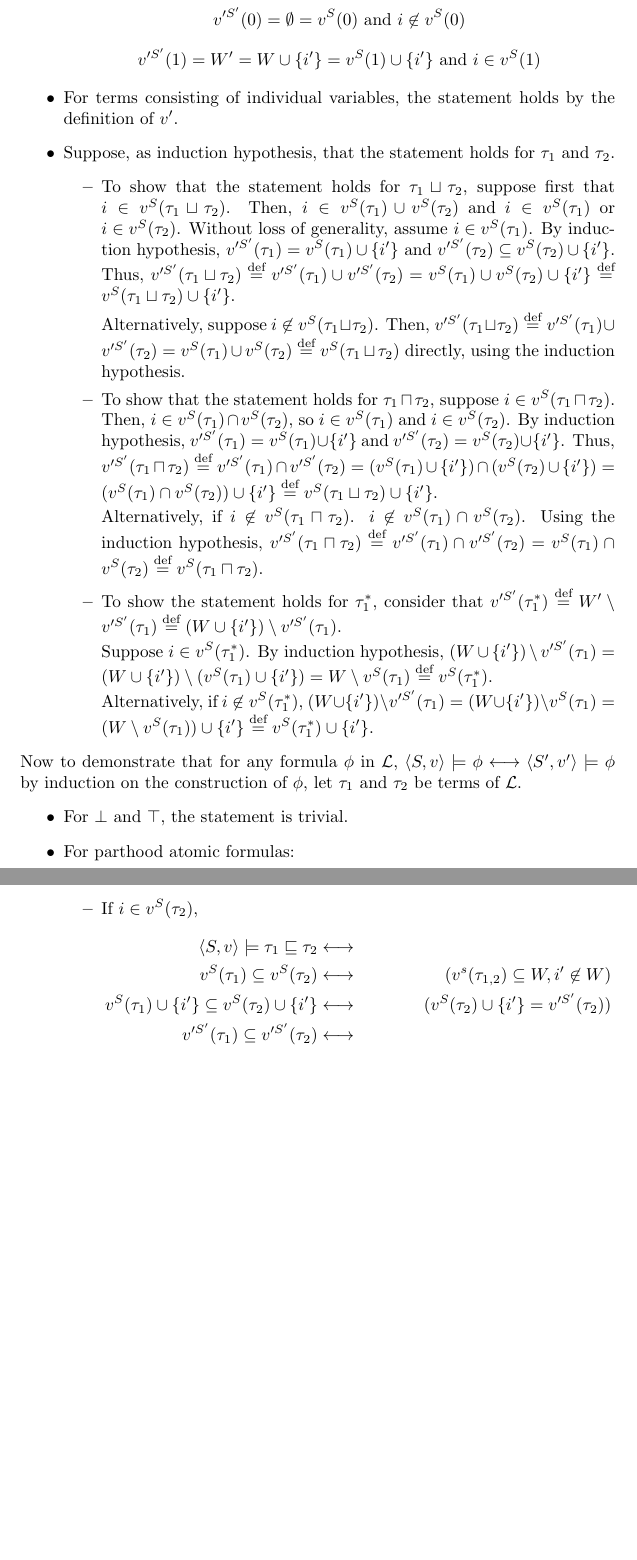
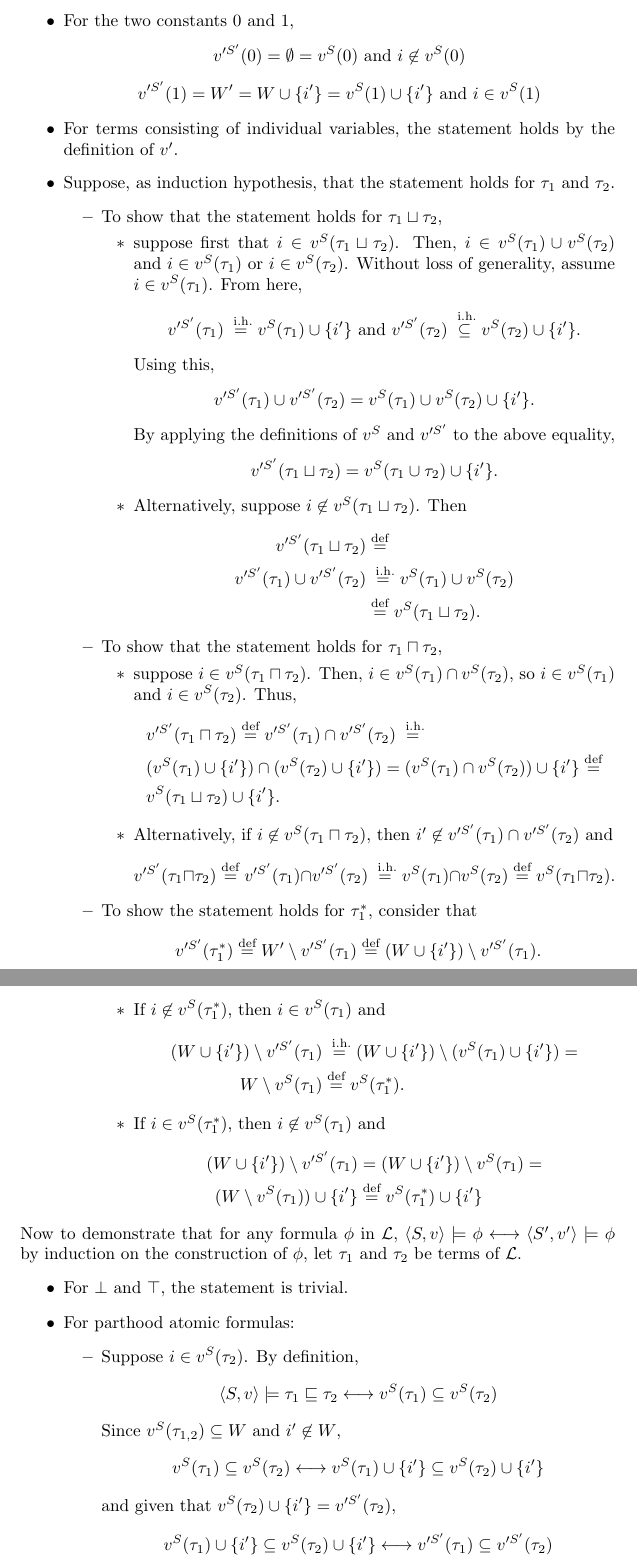
Before and after one commit to angueln/masters-thesis, a LaTeX thesis (thesis-angueln.tex): two parts of pages 8 and 9 of 10, joined at a grey line, cut at the place of the change, the shorter picture padded with empty space. Compiled offline with pdfLaTeX.

Commit message:
Tidy up proof of untying lemma.

```diff
--- a/thesis-angueln.tex
+++ b/thesis-angueln.tex
@@ -35,6 +35,7 @@
 \newcommand{\lmeasure}{\preceq}
 
 \newcommand{\eqdef}{\stackrel{\text{def}}{=}}
+\newcommand{\eqih}{\stackrel{\text{ i.h.}}{=}}
 
 \title{Axiomatization of Some Contact Logics with a Qualitative Measure}
 \author{Anguel Nikolov\\{\small supervised by Prof. Tinko Tinchev}}
@@ -398,19 +399,64 @@ Now follows a proof by induction on terms in $\lang$, that
   \item For terms consisting of individual variables, the statement holds by the definition of $v'$.
   \item Suppose, as induction hypothesis, that the statement holds for $\tau_1$ and $\tau_2$.
     \begin{itemize}
-    \item To show that the statement holds for $\tau_1 \lcup \tau_2$, suppose first that $i \in v^S(\tau_1 \lcup \tau_2)$. Then, $i \in v^S(\tau_1) \cup v^S(\tau_2)$ and $i \in v^S(\tau_1)$ or $i \in v^S(\tau_2)$. Without loss of generality, assume $i \in v^S(\tau_1)$. By induction hypothesis, $v'^{S'}(\tau_1) = v^S(\tau_1) \cup \{i'\}$ and $v'^{S'}(\tau_2) \subseteq v^S(\tau_2) \cup \{i'\}$. Thus, $v'^{S'}(\tau_1 \lcup \tau_2) \eqdef v'^{S'}(\tau_1) \cup v'^{S'}(\tau_2) = v^S(\tau_1) \cup v^S(\tau_2) \cup \{i'\} \eqdef v^S(\tau_1 \lcup \tau_2) \cup \{i'\}$.
+    \item To show that the statement holds for $\tau_1 \lcup \tau_2$,
+      \begin{itemize}
+      \item suppose first that $i \in v^S(\tau_1 \lcup \tau_2)$. Then, $i \in v^S(\tau_1) \cup v^S(\tau_2)$ and $i \in v^S(\tau_1)$ or $i \in v^S(\tau_2)$. Without loss of generality, assume $i \in v^S(\tau_1)$. From here,
+        \begin{equation*}
+          v'^{S'}(\tau_1) \eqih v^S(\tau_1) \cup \{i'\} \text{ and } v'^{S'}(\tau_2) \stackrel{\text{ i.h.}}{\subseteq} v^S(\tau_2) \cup \{i'\}.
+        \end{equation*}
+        Using this,
+        \begin{equation*}
+          v'^{S'}(\tau_1) \cup v'^{S'}(\tau_2) = v^S(\tau_1) \cup v^S(\tau_2) \cup \{i'\}.
+        \end{equation*}
+        By applying the definitions of $v^S$ and $v'^{S'}$ to the above equality,
+        \begin{equation*}
+          v'^{S'}(\tau_1 \lcup \tau_2) = v^S(\tau_1 \cup \tau_2) \cup \{i'\}.
+        \end{equation*}
 
-      Alternatively, suppose $i \not \in v^S(\tau_1 \lcup \tau_2)$. Then, $v'^{S'}(\tau_1 \lcup \tau_2) \eqdef v'^{S'}(\tau_1) \cup v'^{S'}(\tau_2) = v^S(\tau_1) \cup v^S(\tau_2) \eqdef v^S(\tau_1 \lcup \tau_2)$ directly, using the induction hypothesis.
 
-    \item To show that the statement holds for $\tau_1 \lcap \tau_2$, suppose $i \in v^S(\tau_1 \lcap \tau_2)$. Then, $i \in v^S(\tau_1) \cap v^S(\tau_2)$, so $i \in v^S(\tau_1)$ and $i \in v^S(\tau_2)$. By induction hypothesis, $v'^{S'}(\tau_1) = v^S(\tau_1) \cup \{i'\}$ and $v'^{S'}(\tau_2) = v^S(\tau_2) \cup \{i'\}$. Thus, $v'^{S'}(\tau_1 \lcap \tau_2) \eqdef v'^{S'}(\tau_1) \cap v'^{S'}(\tau_2) = (v^S(\tau_1) \cup \{i'\}) \cap (v^S(\tau_2) \cup \{i'\}) = (v^S(\tau_1) \cap v^S(\tau_2)) \cup \{i'\} \eqdef v^S(\tau_1 \lcup \tau_2) \cup \{i'\}$.
+      \item Alternatively, suppose $i \not \in v^S(\tau_1 \lcup \tau_2)$. Then
+        \begin{align*}
+          v'^{S'}(\tau_1 \lcup \tau_2) &\eqdef \\
+          v'^{S'}(\tau_1) \cup v'^{S'}(\tau_2) &\eqih v^S(\tau_1) \cup v^S(\tau_2) \\
+          &\eqdef v^S(\tau_1 \lcup \tau_2).
+        \end{align*}
+      \end{itemize}
 
-      Alternatively, if $i \not \in v^S(\tau_1 \lcap \tau_2)$. $i \not \in v^S(\tau_1) \cap v^S(\tau_2)$. Using the induction hypothesis, $v'^{S'}(\tau_1 \lcap \tau_2) \eqdef v'^{S'}(\tau_1) \cap v'^{S'}(\tau_2) = v^S(\tau_1) \cap v^S(\tau_2) \eqdef v^S(\tau_1 \lcap \tau_2)$.
+    \item To show that the statement holds for $\tau_1 \lcap \tau_2$,
+      \begin{itemize}
+      \item suppose $i \in v^S(\tau_1 \lcap \tau_2)$. Then, $i \in v^S(\tau_1) \cap v^S(\tau_2)$, so $i \in v^S(\tau_1)$ and $i \in v^S(\tau_2)$. Thus,
+        \begin{align*}
+          &v'^{S'}(\tau_1 \lcap \tau_2) \eqdef v'^{S'}(\tau_1) \cap v'^{S'}(\tau_2) \eqih \\
+          &(v^S(\tau_1) \cup \{i'\}) \cap (v^S(\tau_2) \cup \{i'\}) = (v^S(\tau_1) \cap v^S(\tau_2)) \cup \{i'\} \eqdef \\
+          &v^S(\tau_1 \lcup \tau_2) \cup \{i'\}.
+        \end{align*}
 
-    \item To show the statement holds for $\tau_1\lstar$, consider that $v'^{S'}(\tau_1\lstar) \eqdef W' \setminus v'^{S'}(\tau_1) \eqdef (W \cup \{i'\}) \setminus v'^{S'}(\tau_1)$.
+      \item Alternatively, if $i \not \in v^S(\tau_1 \lcap \tau_2)$, then $i' \not \in v'^{S'}(\tau_1) \cap v'^{S'}(\tau_2)$ and
+        \begin{equation*}
+          v'^{S'}(\tau_1 \lcap \tau_2) \eqdef v'^{S'}(\tau_1) \cap v'^{S'}(\tau_2) \eqih v^S(\tau_1) \cap v^S(\tau_2) \eqdef v^S(\tau_1 \lcap \tau_2).
+        \end{equation*}
+      \end{itemize}
 
-      Suppose $i \in v^S(\tau_1\lstar)$. By induction hypothesis, $(W \cup \{i'\}) \setminus v'^{S'}(\tau_1) = (W \cup \{i'\}) \setminus (v^S(\tau_1) \cup \{i'\}) = W \setminus v^S(\tau_1) \eqdef v^S(\tau_1\lstar)$.
 
-      Alternatively, if $i \not \in v^S(\tau_1\lstar)$, $(W \cup \{i'\}) \setminus v'^{S'}(\tau_1) = (W \cup \{i'\}) \setminus v^S(\tau_1) = (W \setminus v^S(\tau_1)) \cup \{i'\} \eqdef v^S(\tau_1\lstar) \cup \{i'\}$.
+    \item To show the statement holds for $\tau_1\lstar$, consider that
+      \begin{equation*}
+        v'^{S'}(\tau_1\lstar) \eqdef W' \setminus v'^{S'}(\tau_1) \eqdef (W \cup \{i'\}) \setminus v'^{S'}(\tau_1).
+      \end{equation*}
+      \begin{itemize}
+      \item If $i \not \in v^S(\tau_1\lstar)$, then $i \in v^S(\tau_1)$ and
+        \begin{align*}
+          (W \cup \{i'\}) \setminus v'^{S'}(\tau_1) &\eqih (W \cup \{i'\}) \setminus (v^S(\tau_1) \cup \{i'\}) = \\
+          W \setminus v^S(\tau_1) &\eqdef v^S(\tau_1\lstar).
+        \end{align*}
+
+      \item If $i \in v^S(\tau_1\lstar)$, then $i \not \in v^S(\tau_1)$ and
+        \begin{align*}
+          (W \cup \{i'\}) \setminus v'^{S'}(\tau_1) &= (W \cup \{i'\}) \setminus v^S(\tau_1) = \\
+          (W \setminus v^S(\tau_1)) \cup \{i'\} &\eqdef v^S(\tau_1\lstar) \cup \{i'\}
+        \end{align*}
+      \end{itemize}
+
     \end{itemize}
 \end{itemize}
 Now to demonstrate that for any formula $\phi$ in $\lang$, $\langle S, v \rangle \models \phi \longleftrightarrow \langle S', v' \rangle \models \phi$ by induction on the construction of $\phi$, let $\tau_1$ and $\tau_2$ be terms of $\lang$.
@@ -418,13 +464,18 @@ Now to demonstrate that for any formula $\phi$ in $\lang$, $\langle S, v \rangle
   \item For $\bot$ and $\top$, the statement is trivial.
   \item For parthood atomic formulas:
     \begin{itemize}
-    \item If $i \in v^S(\tau_2)$,
+    \item Suppose $i \in v^S(\tau_2)$. By definition,
+      \begin{equation*}
+        \langle S, v \rangle \models \tau_1 \lpart \tau_2 \longleftrightarrow v^S(\tau_1) \subseteq v^S(\tau_2)
+      \end{equation*}
+      Since $v^S(\tau_{1,2}) \subseteq W$ and $i' \not \in W$,
+      \begin{equation*}
+         v^S(\tau_1) \subseteq v^S(\tau_2) \longleftrightarrow v^S(\tau_1) \cup \{i'\} \subseteq v^S(\tau_2) \cup \{i'\}
+      \end{equation*}
+      and given that $v^S(\tau_2) \cup \{i'\} = v'^{S'}(\tau_2)$,
       \begin{align*}
-        \langle S, v \rangle \models \tau_1 \lpart \tau_2 &\longleftrightarrow \\
-        v^S(\tau_1) \subseteq v^S(\tau_2) &\longleftrightarrow & \hspace{1.5cm} (v^s(\tau_{1,2}) \subseteq W, i' \not \in W) \\
-        v^S(\tau_1) \cup \{i'\} \subseteq v^S(\tau_2) \cup \{i'\} &\longleftrightarrow & (v^S(\tau_2) \cup \{i'\} = v'^{S'}(\tau_2)) \\
-        v'^{S'}(\tau_1) \subseteq v'^{S'}(\tau_2) &\longleftrightarrow  \\
-        \langle S', v' \rangle \models \tau_1 \lpart \tau_2
+        v^S(\tau_1) \cup \{i'\} \subseteq v^S(\tau_2) \cup \{i'\} &\longleftrightarrow v'^{S'}(\tau_1) \subseteq v'^{S'}(\tau_2) \\
+        &\longleftrightarrow \langle S', v' \rangle \models \tau_1 \lpart \tau_2.
       \end{align*}
     \item conversely, if $i \not \in v^S(\tau_2)$,
       \begin{align*}
```
Also changed, not shown: thesis-angueln.pdf, thesis-angueln.tex (10 more changed lines).
